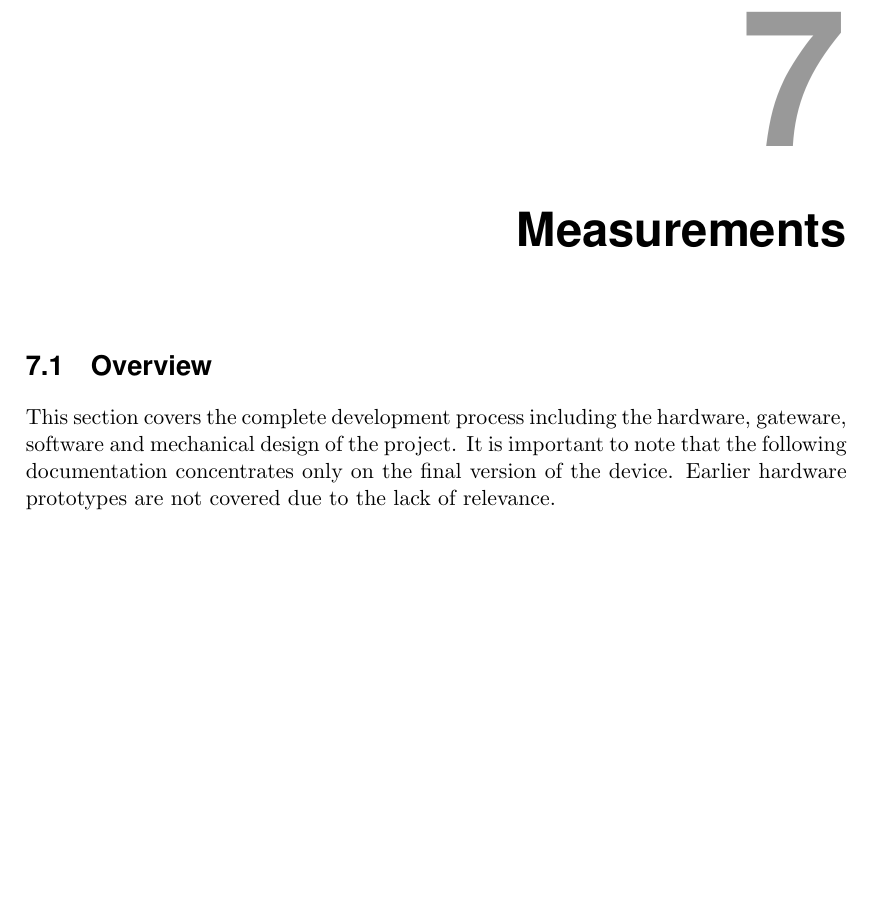
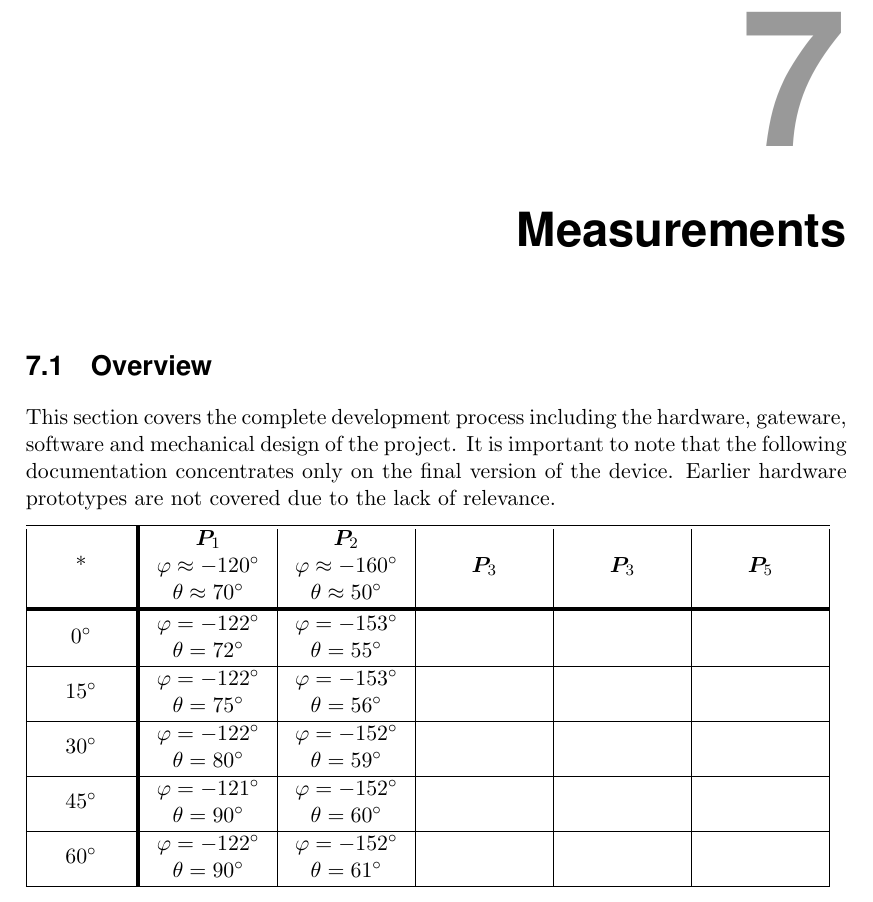
Before and after one commit to PA-OST-2023/heron-documentation, a LaTeX thesis (PA_Project_Heron.tex, which reads header/extrapackages.tex, header/macrosetup.tex, sections/7_measurements.tex): part of page 59 of 67, cut so that both start at the same text, the shorter picture padded with empty space. Compiled offline with pdfLaTeX.

Commit message:
results a bit

```diff
--- a/header/extrapackages.tex
+++ b/header/extrapackages.tex
@@ -73,3 +73,6 @@
 \usepackage{caption}
 \usepackage{subcaption}
 %\expandafter\def\csname ver@subfig.sty\endcsname{}
+
+
+\usepackage{makecell}
--- a/header/macrosetup.tex
+++ b/header/macrosetup.tex
@@ -21,3 +21,13 @@
 %% Also set the alternate phi as default.
 \let\oldphi\phi
 \renewcommand{\phi}{\ensuremath{\varphi}}
+
+\makeatletter
+\newcommand{\thickhline}{%
+    \noalign {\ifnum 0=`}\fi \hrule height 2pt
+    \futurelet \reserved@a \@xhline
+}
+\newcolumntype{"}{@{\hskip\tabcolsep\vrule width 2pt\hskip\tabcolsep}}
+\makeatother
+
+\newcolumntype{P}[1]{>{\centering\arraybackslash}p{#1}}
--- a/sections/7_measurements.tex
+++ b/sections/7_measurements.tex
@@ -1,3 +1,43 @@
 \chapter{Measurements}
 \section{Overview}
 This section covers the complete development process including the hardware, gateware, software and mechanical design of the project. It is important to note that the following documentation concentrates only on the final version of the device. Earlier hardware prototypes are not covered due to the lack of relevance.
+
+\begin{tabular}{ |P{1.5cm}"P{2cm}|P{2cm}|P{2cm}|P{2cm}|P{2cm} | }
+    \hline
+    * & \makecell{$\bm{P}_1$ \\ $\phi \approx -120^\circ$ \\ $\theta \approx 70^\circ$} &
+    \makecell{$\bm{P}_2$ \\ $\phi \approx -160^\circ$ \\ $\theta \approx 50^\circ$} &
+    $\bm{P}_3$ &
+    $\bm{P}_3$ &
+    $\bm{P}_5$\\
+    \thickhline
+        $0^\circ$ &
+        \makecell{$\phi = -122^\circ$ \\ $\theta = 72^\circ$} &
+        \makecell{$\phi = -153^\circ$ \\ $\theta = 55^\circ$}&
+        &
+        &\\
+    \hline
+        $15^\circ$ &
+        \makecell{$\phi = -122^\circ$ \\ $\theta = 75^\circ$}&
+        \makecell{$\phi = -153^\circ$ \\ $\theta = 56^\circ$}&
+        &
+        &\\
+    \hline
+        $30^\circ$ &
+        \makecell{$\phi = -122^\circ$ \\ $\theta = 80^\circ$}&
+        \makecell{$\phi = -152^\circ$ \\ $\theta = 59^\circ$}&
+        &
+        &\\
+    \hline
+        $45^\circ$ &
+        \makecell{$\phi = -121^\circ$ \\ $\theta = 90^\circ$}&
+        \makecell{$\phi = -152^\circ$ \\ $\theta = 60^\circ$}&
+        &
+        &\\
+    \hline
+        $60^\circ$ &
+        \makecell{$\phi = -122^\circ$ \\ $\theta = 90^\circ$}&
+        \makecell{$\phi = -152^\circ$ \\ $\theta = 61^\circ$}&
+        &
+        &\\
+    \hline
+\end{tabular}
```
